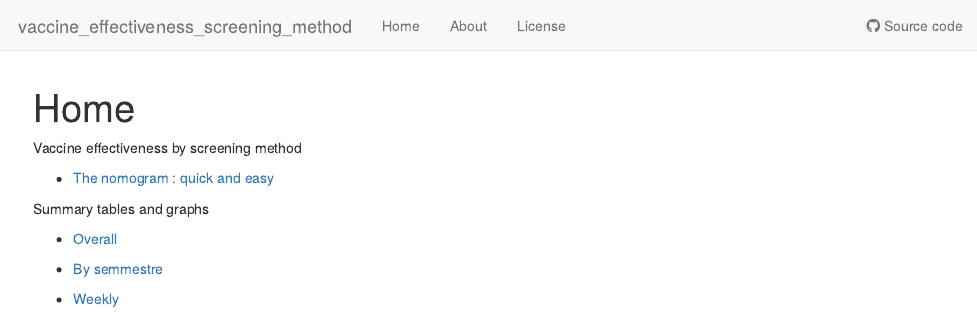
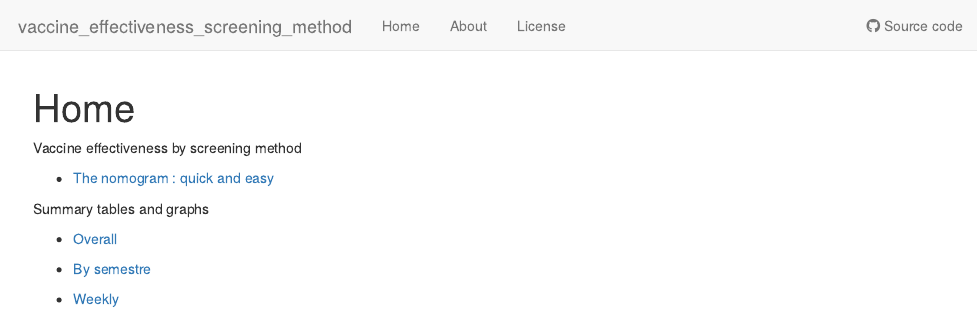
Before and after one commit to duperrex/vaccine_effectiveness_screening_method, an R Markdown document (analysis/index.Rmd): the page in a window 1100 px wide, from its top. Rendered offline with R 4.5, knitr and Pandoc, with nearby package versions; drawn as R Markdown's standard HTML page in place of the format the file asks for.

Commit message:
Correct typo

```diff
--- a/analysis/index.Rmd
+++ b/analysis/index.Rmd
@@ -17,6 +17,6 @@ Summary tables and graphs
 
 - [Overall](02a_VE_screening_method_overall.html)
 
-- [By semmestre](02b_VE_screening_method_by_semestre.html)
+- [By semestre](02b_VE_screening_method_by_semestre.html)
 
 - [Weekly](02c_VE_screening_method_weekly.html)
```
